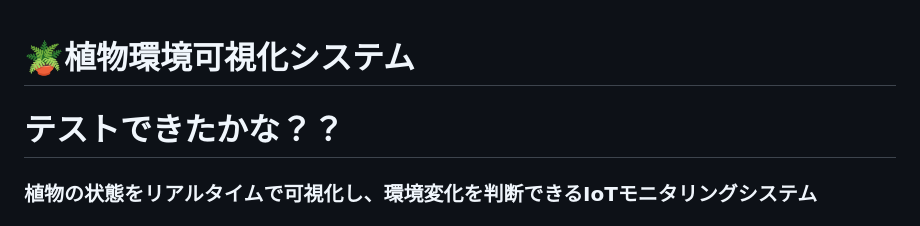
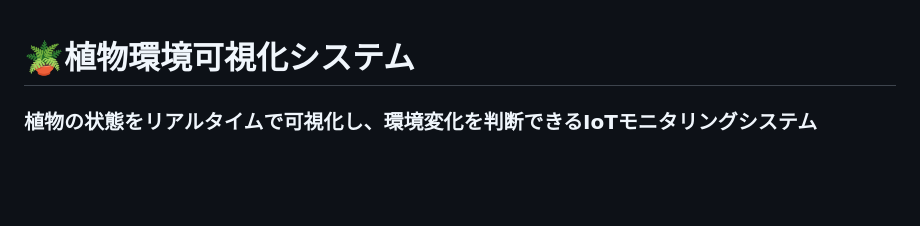
Before and after one commit to Mutou-dev123/plant-iot-system, a Markdown page: README.md, the part around the change. GitHub-like rendering; blank space fills up the shorter version.

Commit message:
Remove test question from README
Removed a test question from the README.

```diff
--- a/README.md
+++ b/README.md
@@ -1,5 +1,4 @@
 # 🪴植物環境可視化システム
-# テストできたかな？？
 
 ### 植物の状態をリアルタイムで可視化し、環境変化を判断できるIoTモニタリングシステム
 
```
